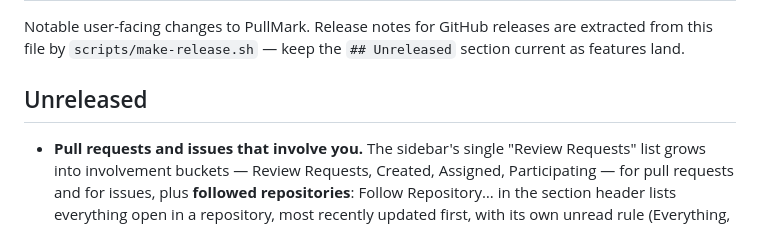
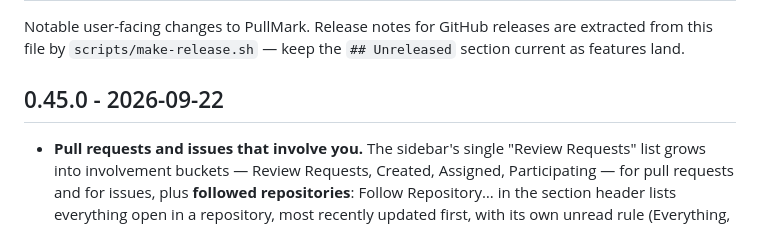
Before and after one commit to jedijashwa/pullmark, a Markdown page: CHANGELOG.md, the part around the change. GitHub-like rendering.

Commit message:
Changelog: cut 0.45.0
Co-Authored-By: Claude Fable 5 <noreply@anthropic.com>

```diff
--- a/CHANGELOG.md
+++ b/CHANGELOG.md
@@ -4,7 +4,7 @@ Notable user-facing changes to PullMark. Release notes for GitHub releases are
 extracted from this file by `scripts/make-release.sh` — keep the `## Unreleased`
 section current as features land.
 
-## Unreleased
+## 0.45.0 - 2026-09-22
 
 - **Pull requests and issues that involve you.** The sidebar's single
   "Review Requests" list grows into involvement buckets — Review
```
